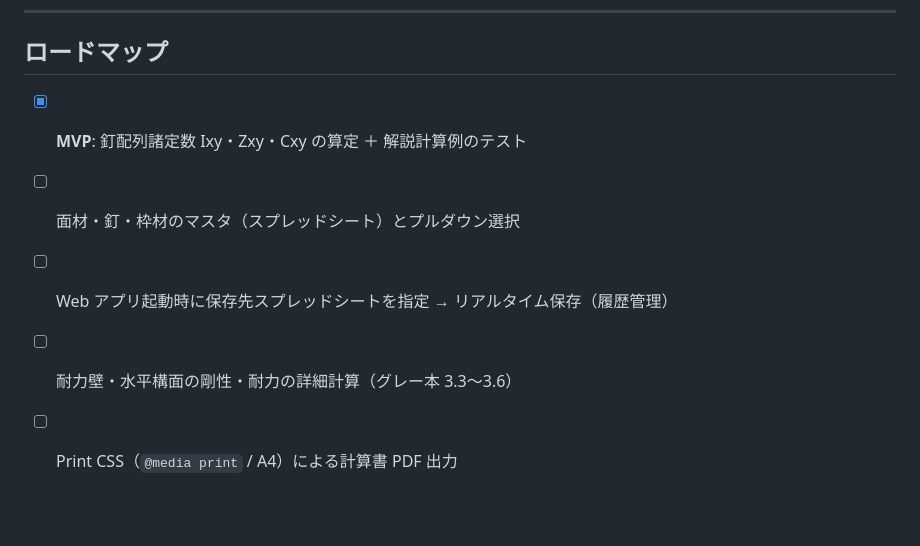
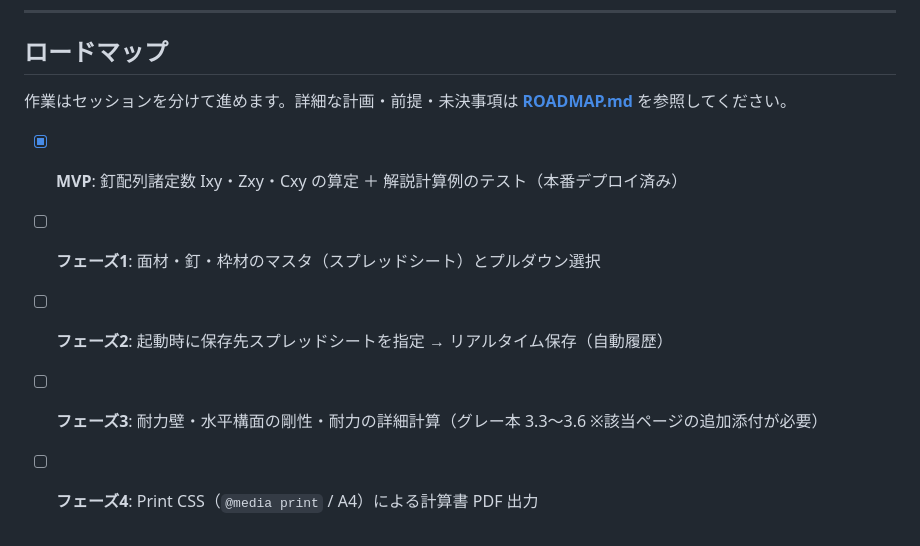
Before and after one commit to min-nano/gas-timber-panel-shear-calculator, a Markdown page: README.md, the part around the change. Rendered like a GitHub page; blank space fills up the shorter version.

```diff
--- a/README.md
+++ b/README.md
@@ -117,8 +117,10 @@ npx clasp deploy -i "<GAS_DEPLOYMENT_ID>" -d "manual deploy"
 
 ## ロードマップ
 
-- [x] **MVP**: 釘配列諸定数 Ixy・Zxy・Cxy の算定 ＋ 解説計算例のテスト
-- [ ] 面材・釘・枠材のマスタ（スプレッドシート）とプルダウン選択
-- [ ] Web アプリ起動時に保存先スプレッドシートを指定 → リアルタイム保存（履歴管理）
-- [ ] 耐力壁・水平構面の剛性・耐力の詳細計算（グレー本 3.3〜3.6）
-- [ ] Print CSS（`@media print` / A4）による計算書 PDF 出力
+作業はセッションを分けて進めます。詳細な計画・前提・未決事項は **[ROADMAP.md](./ROADMAP.md)** を参照してください。
+
+- [x] **MVP**: 釘配列諸定数 Ixy・Zxy・Cxy の算定 ＋ 解説計算例のテスト（本番デプロイ済み）
+- [ ] **フェーズ1**: 面材・釘・枠材のマスタ（スプレッドシート）とプルダウン選択
+- [ ] **フェーズ2**: 起動時に保存先スプレッドシートを指定 → リアルタイム保存（自動履歴）
+- [ ] **フェーズ3**: 耐力壁・水平構面の剛性・耐力の詳細計算（グレー本 3.3〜3.6 ※該当ページの追加添付が必要）
+- [ ] **フェーズ4**: Print CSS（`@media print` / A4）による計算書 PDF 出力
```
Also changed, not shown: ROADMAP.md (added, +133 -0 lines).
